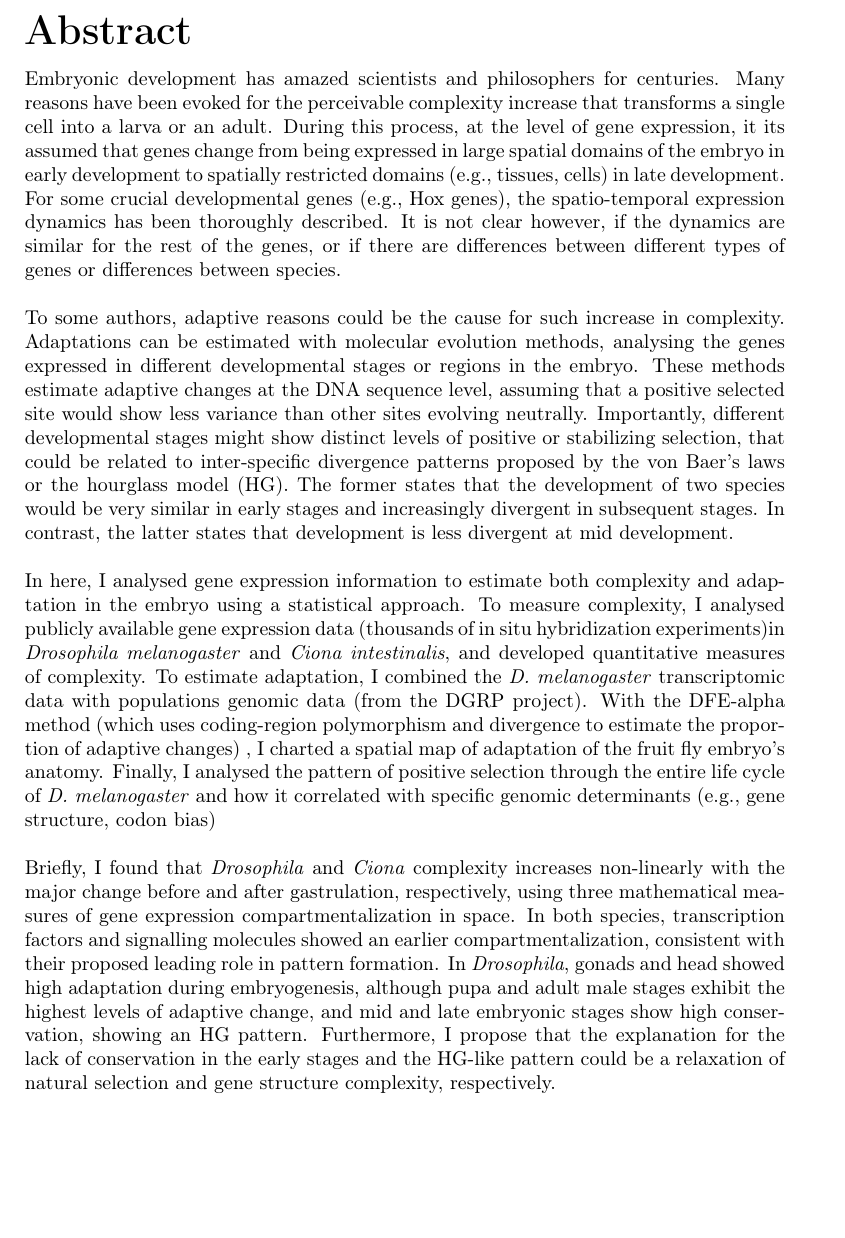
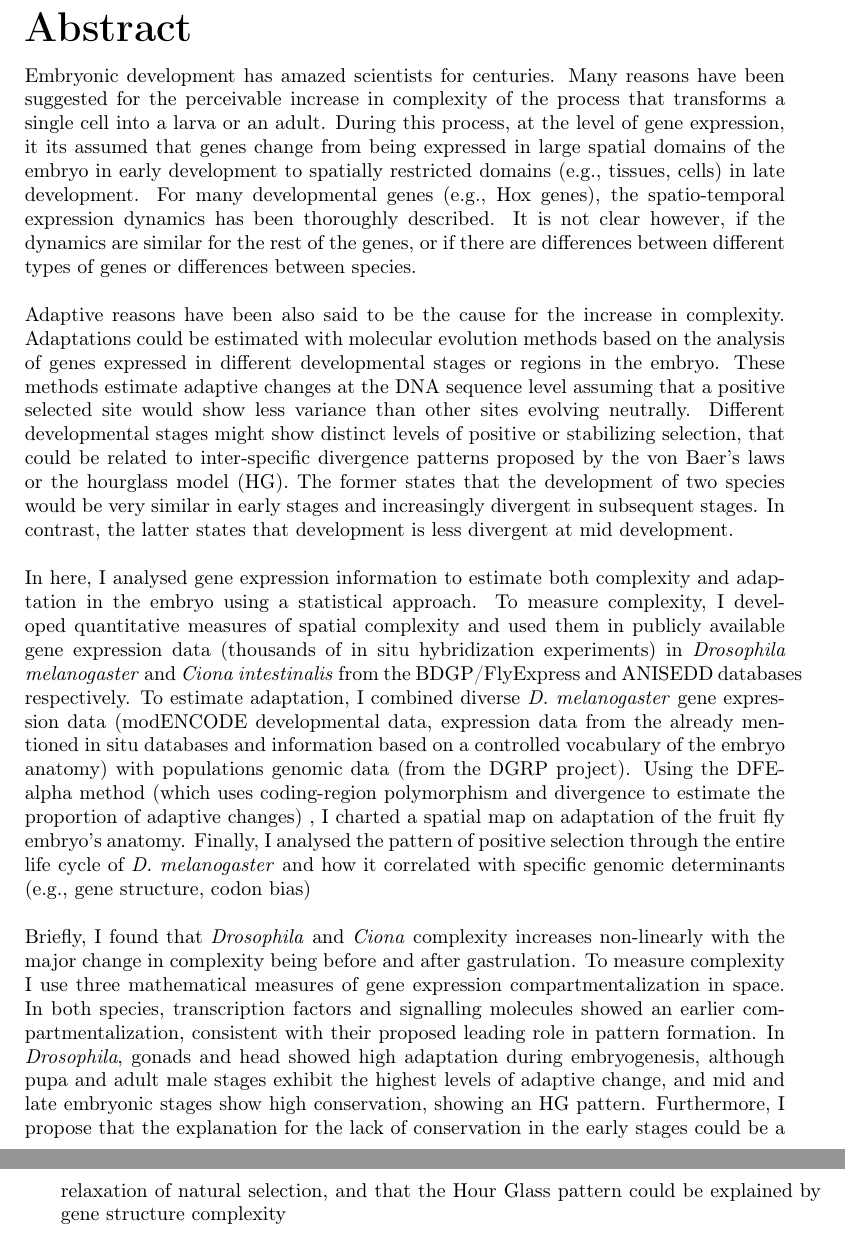
Before and after one commit to irepansalvador/Thesis, a LaTeX thesis (Thesis_structure.tex, which reads Parts/abstract.tex): part of page 9 of 62 before the commit and two parts of pages 9 and 10 of 63 after it, the two joined at a grey line, cut so that both start at the same text, the shorter picture padded with empty space. Compiled offline with pdfLaTeX.

Commit message:
NEW BRANCH FOR ALL COMMENTS. Abstract. minor mods based on revission

```diff
--- a/Parts/abstract.tex
+++ b/Parts/abstract.tex
@@ -1,7 +1,7 @@
 
-Embryonic development has amazed scientists and philosophers for centuries.
+Embryonic development has amazed scientists for centuries.
 %
-Many reasons have been evoked for the perceivable complexity increase that transforms a single cell into a larva or an adult.
+Many reasons have been suggested for the perceivable increase in complexity of the process that transforms a single cell into a larva or an adult.
 % (even when complexity has eluded an unique definition).
 %Aristotle claimed a "vital force" guided embryogenesis. %Eventually,
 %Vitalism was substituted by preformationism and epigenesis explanations in the 18th century.
@@ -17,7 +17,7 @@ it its assumed that genes change from being expressed in large spatial domains o
 %in early development,  Then, at later stages, their expression
 %, until some genes are expressed in a cell-specific manner.
 %
-For some crucial developmental genes (e.g., Hox genes), the spatio-temporal expression dynamics
+For many developmental genes (e.g., Hox genes), the spatio-temporal expression dynamics
 %, and how it relates to the embryo compartmentalization,
 has been thoroughly described.
 It is not clear however, if the dynamics are similar for the rest of the genes,
@@ -27,17 +27,17 @@ or if there are differences between different types of genes or differences betw
 %-----------------------------
 \hfill\break
 %Adaptations are among the causes that have been proposed for the increase in complexity.
-To some authors, adaptive reasons could be the cause for such increase in complexity.
-%Adaptive reasons have been also said to be the cause for the increase in complexity.
+%To some authors, adaptive reasons could be the cause for such increase in complexity.
+Adaptive reasons have been also said to be the cause for the increase in complexity.
 %
 %A change during development would be adaptive if it increases the fitness of its bearer, even when the effect of this developmental change is realized until the adult or larva.
 %The increase in complexity (or any change in development) has been considered for some authors as the adaptations of the embryo to its environment.
 %
 %
-Adaptations can be estimated with molecular evolution methods, analysing the genes expressed in different developmental stages or regions in the embryo.
+Adaptations could be estimated with molecular evolution methods based on the analysis of genes expressed in different developmental stages or regions in the embryo.
 %at the DNA sequence level with
 %molecular evolution methods.
-These methods estimate adaptive changes at the DNA sequence level, assuming that
+These methods estimate adaptive changes at the DNA sequence level assuming that
 %These methods are based on the quasi-neutral evolution model that assumes that
 %Under this model, an adaptive change that has been caused by a genetic mutation, can be traced in the DNA sequence, as
 a positive selected site would show less variance than other sites evolving neutrally.
@@ -45,7 +45,7 @@ a positive selected site would show less variance than other sites evolving neut
 %Recently, methods of population genomics use divergence ans polymorphism (inter-specific and intra-specific variation) to measure more precisely the proportion of adaptive mutation at the molecular level.
 %
 %----------------------------
-Importantly, different developmental stages might show distinct levels of positive or stabilizing selection,
+Different developmental stages might show distinct levels of positive or stabilizing selection,
 %leading to some specific patterns might be recognizable
 that could be related to inter-specific divergence patterns proposed by the von Baer's laws or the hourglass model (HG).
 %, when comparing the development of different species in a group.
@@ -67,18 +67,18 @@ In here, I analysed gene expression information to estimate both complexity and
 %
 %I take advantage of available databases of gene expression.
 %I analyze complexity using two popular developmental biology models: Drosophila melanogaster and Ciona intestinalis.
-To measure complexity, I analysed publicly available gene expression data (thousands of in situ hybridization experiments)% of two popular developmental biology models:
- in \textit{Drosophila melanogaster} and \textit{Ciona intestinalis}, and developed quantitative measures of complexity.
+To measure complexity, I developed quantitative measures of spatial complexity and used them in publicly available gene expression data (thousands of in situ hybridization experiments) % of two popular developmental biology models:
+ in \textit{Drosophila melanogaster} and \textit{Ciona intestinalis} from the BDGP/FlyExpress and ANISEDD databases respectively.
 %
-To estimate adaptation, I combined the \textit{D. melanogaster} transcriptomic data with populations genomic data (from the DGRP project). With the DFE-alpha method
+To estimate adaptation, I combined diverse \textit{D. melanogaster} gene expression data (modENCODE developmental data,  expression data from the already mentioned in situ databases and information based on a controlled vocabulary of the embryo anatomy)  with populations genomic data (from the DGRP project). Using the DFE-alpha method
 (which uses coding-region polymorphism and divergence to estimate the proportion of adaptive changes)
-, I charted a spatial map of adaptation of the fruit fly embryo's anatomy.
+, I charted a spatial map on adaptation of the fruit fly embryo's anatomy.
 Finally, I analysed the pattern of positive selection through the entire life cycle of \textit{D. melanogaster} and how it correlated with specific genomic determinants (e.g., gene structure, codon bias)
 
 \hfill\break
-Briefly, I found that \textit{Drosophila} and \textit{Ciona} complexity increases non-linearly with the major change before and after gastrulation, respectively, using three mathematical measures of gene expression compartmentalization in space.
+Briefly, I found that \textit{Drosophila} and \textit{Ciona} complexity increases non-linearly with the major change in complexity being before and after gastrulation. To measure complexity I use three mathematical measures of gene expression compartmentalization in space.
 In both species, transcription factors and signalling molecules showed an earlier compartmentalization, consistent with their proposed leading role in pattern formation.
 %
 In \textit{Drosophila}, gonads and head showed high adaptation during embryogenesis, although pupa and adult male stages exhibit the highest levels of adaptive change, and mid and late embryonic stages show high conservation, showing an HG pattern.
 %Furthermore, I propose gene structure complexity as an explanation for this HG-like pattern.
-Furthermore, I propose that the explanation for the lack of conservation in the early stages and the HG-like pattern could be a relaxation of natural selection and gene structure complexity, respectively.
+Furthermore, I propose that the explanation for the lack of conservation in the early stages could be a relaxation of natural selection, and that the Hour Glass pattern could be explained by gene structure complexity
```
Also changed, not shown: Thesis_structure.pdf.
